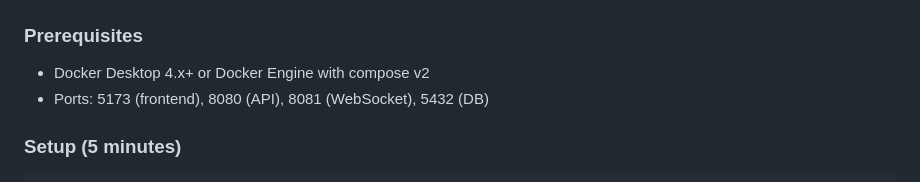
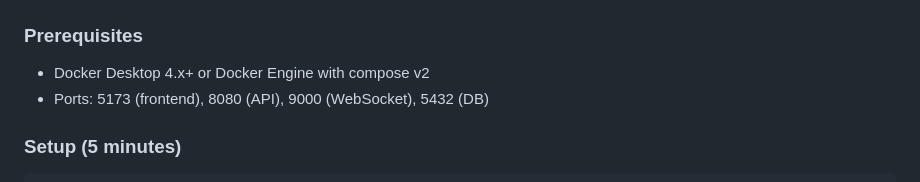
Before and after one commit to PouyaPour/limit-order-exchange, a Markdown page: README.md, the part around the change. GitHub-like rendering.

Commit message:
docs: update WebSocket port from 8081 to 9000 in README prerequisites

```diff
--- a/README.md
+++ b/README.md
@@ -25,7 +25,7 @@ A production-oriented limit-order exchange engine with Laravel REST API and Vue
 
 ### Prerequisites
 - Docker Desktop 4.x+ or Docker Engine with compose v2
-- Ports: 5173 (frontend), 8080 (API), 8081 (WebSocket), 5432 (DB)
+- Ports: 5173 (frontend), 8080 (API), 9000 (WebSocket), 5432 (DB)
 
 ### Setup (5 minutes)
 
```
